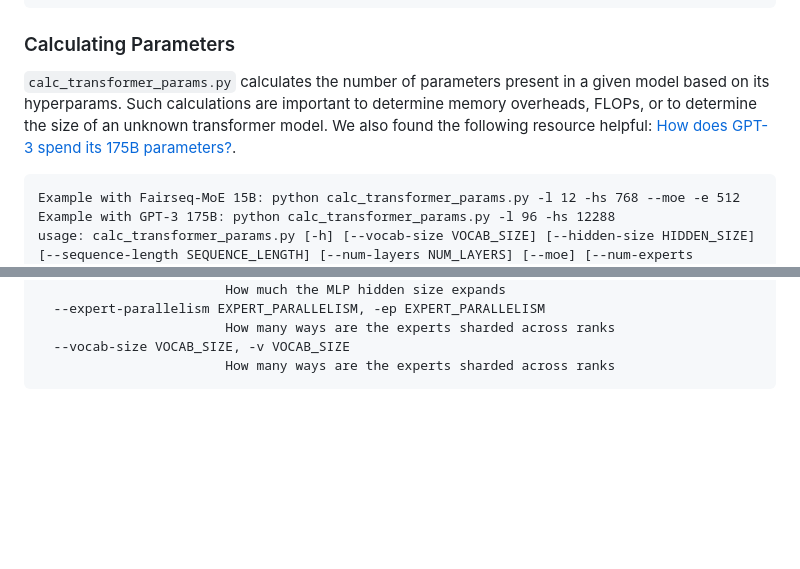
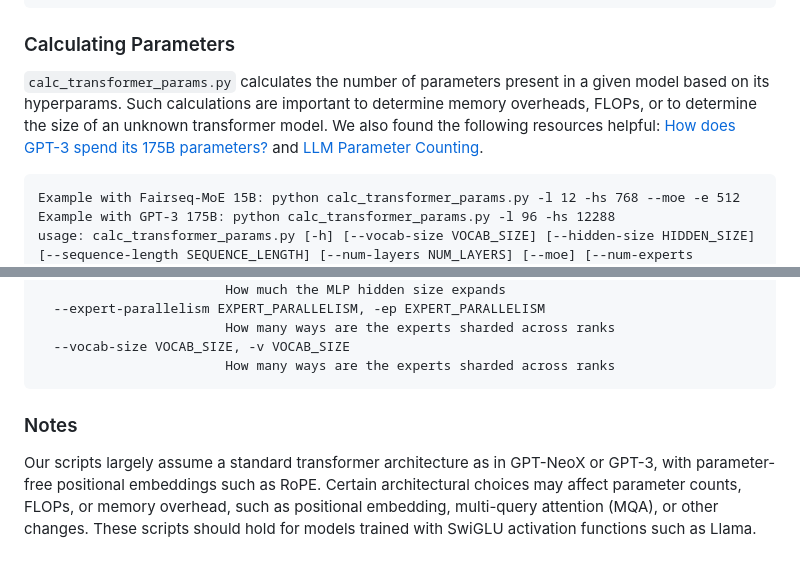
Before and after one commit to EleutherAI/cookbook, a Markdown page: calc/README.md, 2 parts joined by grey strips. Rendered like a GitHub page; blank space fills up the shorter version.

Commit message:
note architectural differences may affect calcs

````diff
--- a/calc/README.md
+++ b/calc/README.md
@@ -49,7 +49,7 @@ options:
 
 ### Calculating Parameters
 
-`calc_transformer_params.py` calculates the number of parameters present in a given model based on its hyperparams. Such calculations are important to determine memory overheads, FLOPs, or to determine the size of an unknown transformer model. We also found the following resource helpful: [How does GPT-3 spend its 175B parameters?](https://www.lesswrong.com/posts/3duR8CrvcHywrnhLo/how-does-gpt-3-spend-its-175b-parameters).
+`calc_transformer_params.py` calculates the number of parameters present in a given model based on its hyperparams. Such calculations are important to determine memory overheads, FLOPs, or to determine the size of an unknown transformer model. We also found the following resources helpful: [How does GPT-3 spend its 175B parameters?](https://www.lesswrong.com/posts/3duR8CrvcHywrnhLo/how-does-gpt-3-spend-its-175b-parameters) and [LLM Parameter Counting](https://kipp.ly/transformer-param-count/).
 
 ```
 Example with Fairseq-MoE 15B: python calc_transformer_params.py -l 12 -hs 768 --moe -e 512
@@ -133,3 +134,8 @@ options:
   --vocab-size VOCAB_SIZE, -v VOCAB_SIZE
                         How many ways are the experts sharded across ranks
 ```
+
+
+### Notes
+
+Our scripts largely assume a standard transformer architecture as in GPT-NeoX or GPT-3, with parameter-free positional embeddings such as RoPE. Certain architectural choices may affect parameter counts, FLOPs, or memory overhead, such as positional embedding, multi-query attention (MQA), or other changes. These scripts should hold for models trained with SwiGLU activation functions such as Llama.
````
Also changed, not shown: other parts of calc/README.md (+1 -0 lines).
